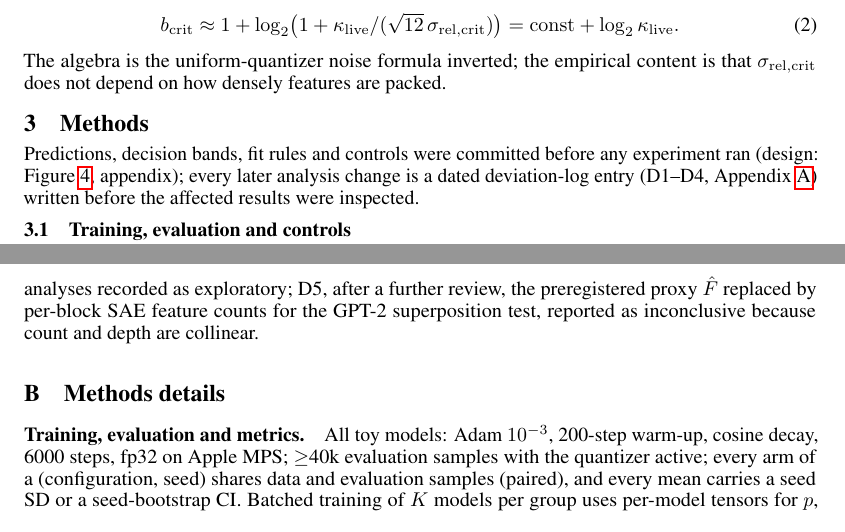
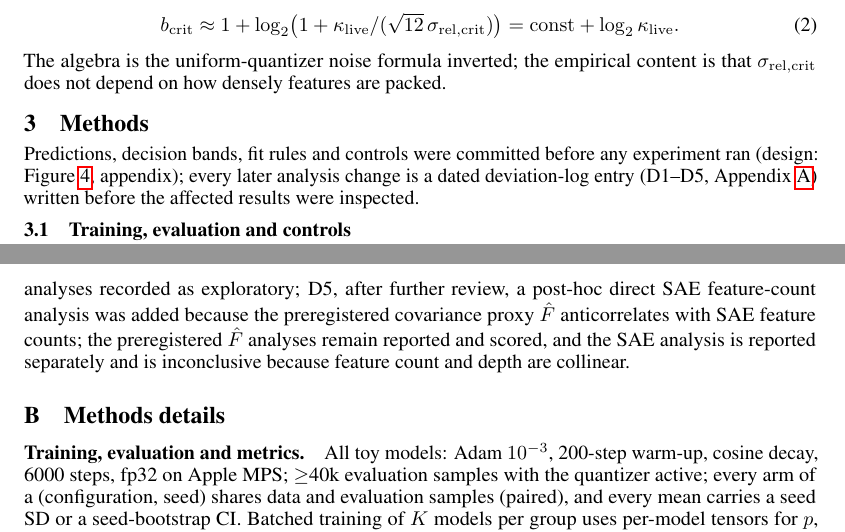
Before and after one commit to LakshyaV/neurips_workshop, a LaTeX paper (paper/main_v4.tex): two parts of pages 3 and 6 of 12, joined at a grey line, cut so that both start at the same text. Compiled offline with pdfLaTeX.

Commit message:
v4: D1–D5 reference fixed; D5 reworded (analysis added, preregistered F̂ still reported and scored) (#28)
Co-authored-by: Lakshya <lakyvasu22@gmail.com>

```diff
--- a/paper/main_v4.tex
+++ b/paper/main_v4.tex
@@ -154,7 +154,7 @@ does not depend on how densely features are packed.
 \label{sec:methods}
 
 Predictions, decision bands, fit rules and controls were committed before any experiment ran (design: Figure~\ref{fig:design},
-appendix); every later analysis change is a dated deviation-log entry (D1--D4, Appendix~\ref{app:score}) written before the
+appendix); every later analysis change is a dated deviation-log entry (D1--D5, Appendix~\ref{app:score}) written before the
 affected results were inspected.
 
 
@@ -305,8 +305,9 @@ Deviations (dated in the repository): D1, after the fp32-only gate, the hard cou
 pilot and before the main sweep, the corrected derivation and its decision rule; D3, after a pilot damage run, clipping
 bias and dead-feature accounting fixed by $R_{\mathrm{live}}$ with paired evaluation; D4, after an external review of the
 draft, the activation arm added as a post-hoc application of P2's functional form to a new quantity (not preregistered
-coverage), and the per-token and SAE analyses recorded as exploratory; D5, after a further review, the preregistered proxy $\hat F$ replaced
-by per-block SAE feature counts for the GPT-2 superposition test, reported as inconclusive because count and depth are collinear.
+coverage), and the per-token and SAE analyses recorded as exploratory; D5, after further review, a post-hoc direct SAE feature-count analysis was added because the preregistered covariance
+proxy $\hat F$ anticorrelates with SAE feature counts; the preregistered $\hat F$ analyses remain reported and scored, and the SAE
+analysis is reported separately and is inconclusive because feature count and depth are collinear.
 
 \section{Methods details}
 \label{app:methods}
```
Also changed, not shown: DEVIATIONS.md (+3 -2 lines), paper/main_v4_named.tex (+4 -3 lines), paper/main_v4.pdf, 1 other file.
